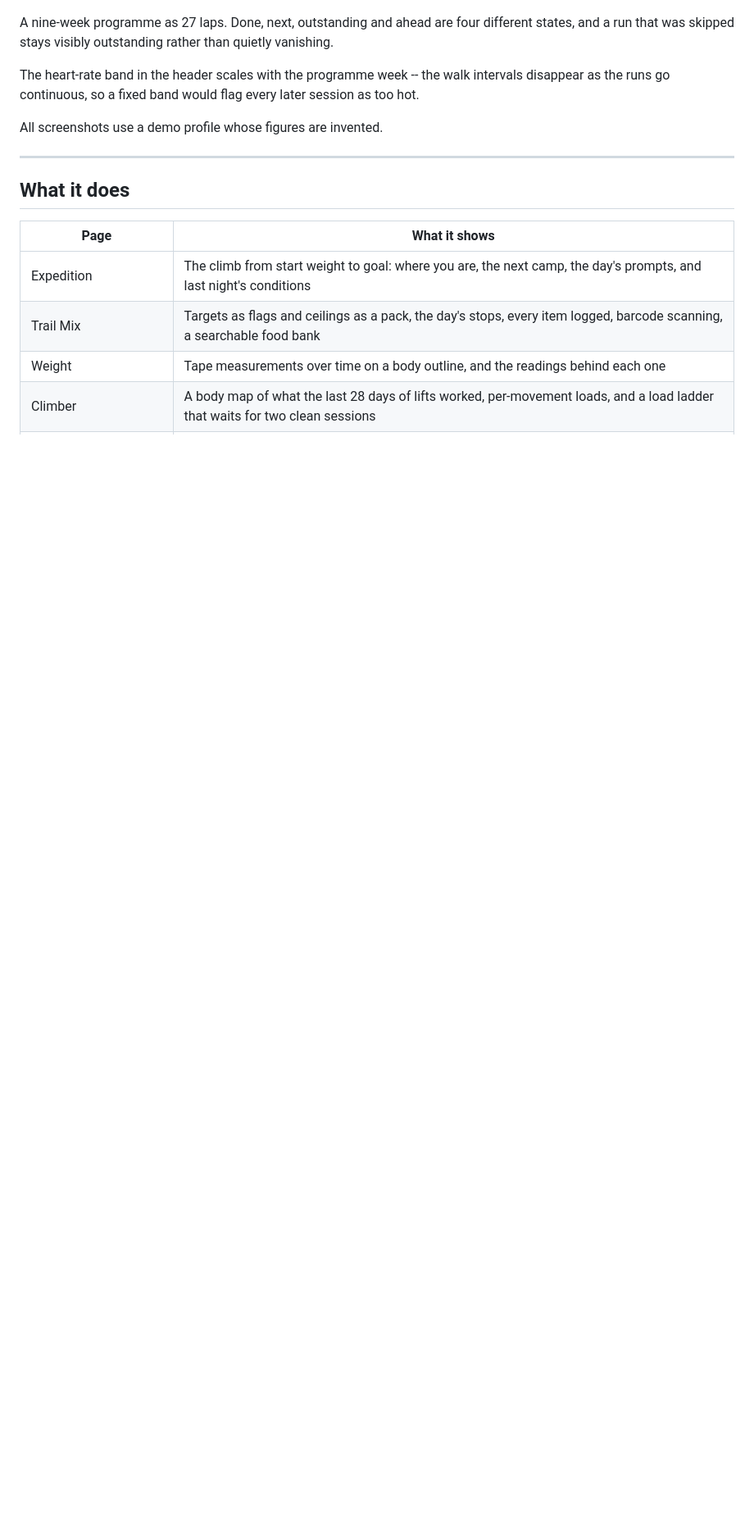
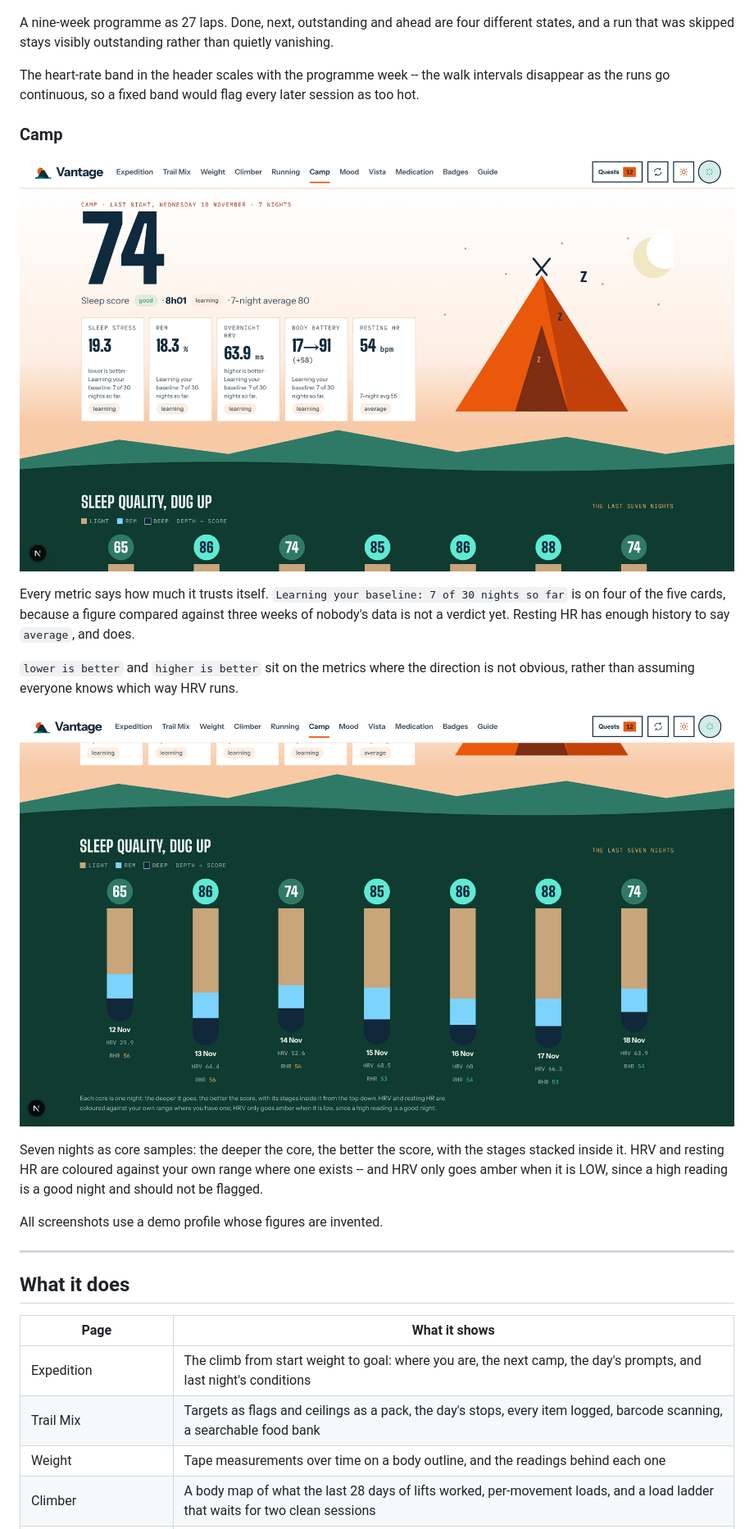
Before and after one commit to S3RK4L/vantage-showcase, a Markdown page: README.md, the part around the change. Shown at 82% size. Rendered like a GitHub page; pictures changed too: screenshots/sleep-nights.png (added), screenshots/sleep.png (added); blank space fills up the shorter version.

Commit message:
Camp, and the screenshot set is complete
Six pages, nine images. Medication stays unpictured by choice -- its content
IS the sensitive part, so it is described in the text instead.

The Camp caption picks out the thing that page does better than most sleep
trackers: every metric states how much it trusts itself. Four of the five
cards read "Learning your baseline: 7 of 30 nights so far", because a figure
compared against three weeks of nobody's data is not a verdict. Resting HR
has the history to say "average", and does.

Also worth the line: HRV only goes amber when it is LOW. A high reading is a
good night, and colouring it as an exception would make the one colour that
means "look at this" mean two opposite things.

Verified against the database before publishing that every figure on screen
belongs to the demo profile, as with the other eight images.

```diff
--- a/README.md
+++ b/README.md
@@ -83,11 +83,30 @@ The heart-rate band in the header scales with the programme week -- the walk
 intervals disappear as the runs go continuous, so a fixed band would flag
 every later session as too hot.
 
-<!-- Sleep is the one page still to shoot. Medication is deliberately NOT
-     screenshotted and has no block here: every other page can be shown with
-     invented figures, but that page's content IS the sensitive part -- dose
-     history, injection schedule and supply projection -- so it is described
-     in the text and not pictured. -->
+### Camp
+
+![Camp — last night's sleep score, and the readings behind it](screenshots/sleep.png)
+
+Every metric says how much it trusts itself. `Learning your baseline: 7 of
+30 nights so far` is on four of the five cards, because a figure compared
+against three weeks of nobody's data is not a verdict yet. Resting HR has
+enough history to say `average`, and does.
+
+`lower is better` and `higher is better` sit on the metrics where the
+direction is not obvious, rather than assuming everyone knows which way HRV
+runs.
+
+![Camp — the last seven nights as cores drilled into the ground](screenshots/sleep-nights.png)
+
+Seven nights as core samples: the deeper the core, the better the score,
+with the stages stacked inside it. HRV and resting HR are coloured against
+your own range where one exists -- and HRV only goes amber when it is LOW,
+since a high reading is a good night and should not be flagged.
+
+<!-- Medication is deliberately NOT screenshotted and has no block here:
+     every other page can be shown with invented figures, but that page's
+     content IS the sensitive part -- dose history, injection schedule and
+     supply projection -- so it is described in the text and not pictured. -->
 
 All screenshots use a demo profile whose figures are invented.
 
```
